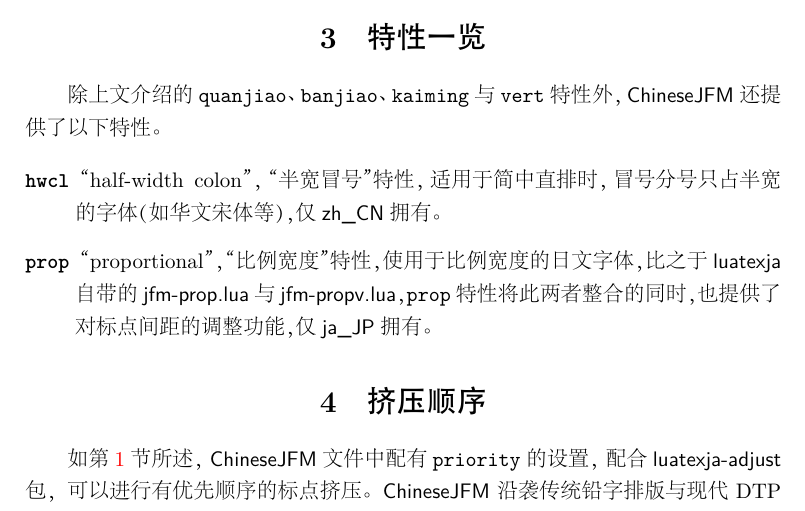
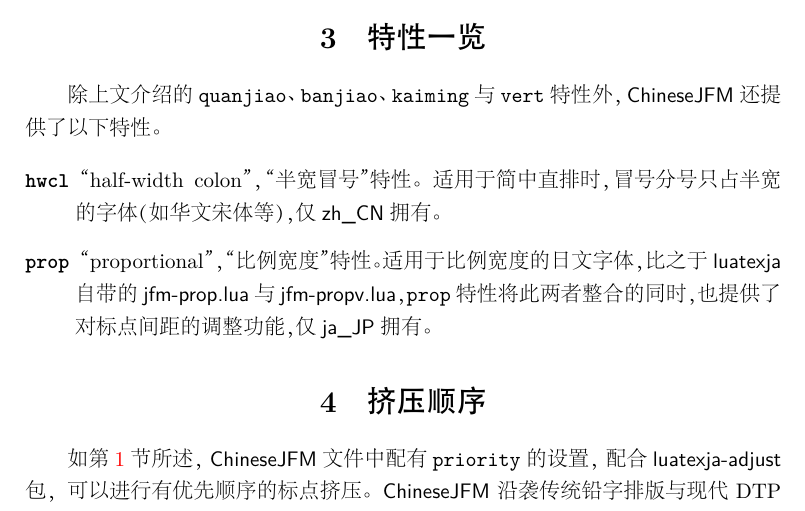
Before and after one commit to tanukihee/ChineseJFM, a LaTeX document (doc.tex): part of page 2 of 3, cut so that both start at the same text. The pictures show the PDF file doc.pdf that the author committed with the source.

Commit message:
typo fix

```diff
--- a/doc.tex
+++ b/doc.tex
@@ -61,8 +61,8 @@
 除上文介绍的\+\verb|quanjiao|、\verb|banjiao|、\verb|kaiming|与\+\verb|vert|特性外，\textsf{ChineseJFM}还提供了以下特性。
 
 \begin{description}
-    \item[\texttt{hwcl}] “half-width colon”，“半宽冒号”特性，适用于简中直排时，冒号分号只占半宽的字体（如华文宋体等），仅\textsf{zh\_CN}拥有。
-    \item[\texttt{prop}] “proportional”，“比例宽度”特性，使用于比例宽度的日文字体，比之于\textsf{luatexja}自带的\textsf{jfm-prop.lua}与\textsf{jfm-propv.lua}，\verb|prop|特性将此两者整合的同时，也提供了对标点间距的调整功能，仅\textsf{ja\_JP}拥有。
+    \item[\texttt{hwcl}] “half-width colon”，“半宽冒号”特性。适用于简中直排时，冒号分号只占半宽的字体（如华文宋体等），仅\textsf{zh\_CN}拥有。
+    \item[\texttt{prop}] “proportional”，“比例宽度”特性。适用于比例宽度的日文字体，比之于\textsf{luatexja}自带的\textsf{jfm-prop.lua}与\textsf{jfm-propv.lua}，\verb|prop|特性将此两者整合的同时，也提供了对标点间距的调整功能，仅\textsf{ja\_JP}拥有。
 \end{description}
 
 \section{挤压顺序}
```
Also changed, not shown: doc.pdf.
